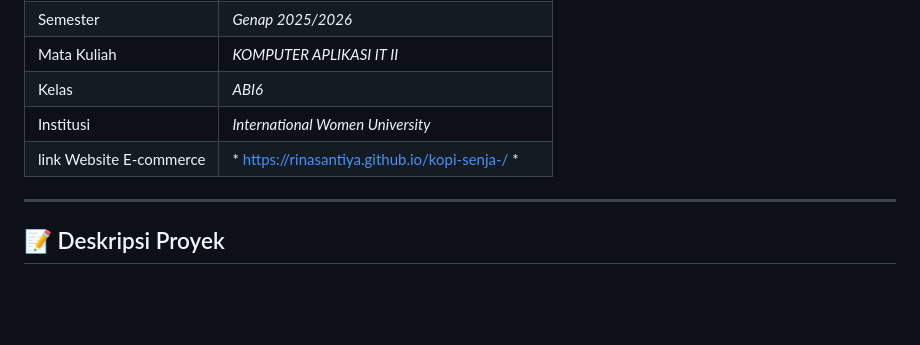
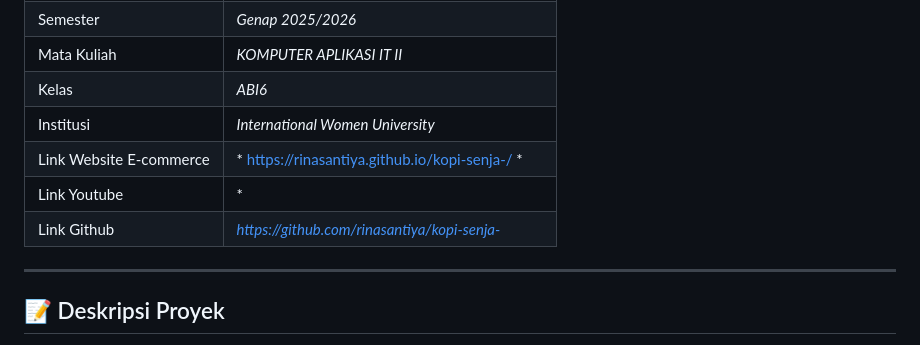
Before and after one commit to rinasantiya/kopi-senja-, a Markdown page: README.md, the part around the change. Drawn GitHub-style; blank space fills up the shorter version.

```diff
--- a/README.md
+++ b/README.md
@@ -43,7 +43,9 @@ untuk mengelola menu serta pesanan — seluruhnya berjalan di sisi klien
 | Mata Kuliah    | *KOMPUTER APLIKASI IT II*  |
 | Kelas | *ABI6*           |
 | Institusi      | *International Women University*           |
-| link Website E-commerce | * https://rinasantiya.github.io/kopi-senja-/ *  |
+| Link Website E-commerce | * https://rinasantiya.github.io/kopi-senja-/ *  |
+| Link Youtube | *                    |
+| Link Github | *https://github.com/rinasantiya/kopi-senja-* |
 
 >
 
```
